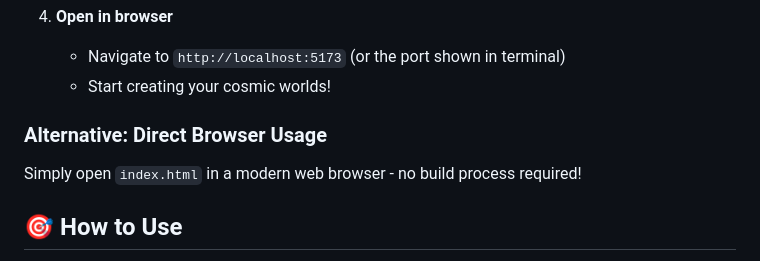
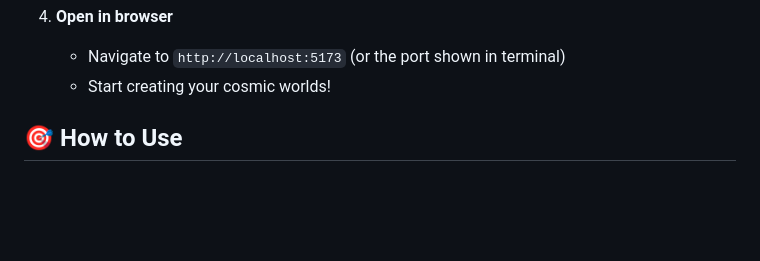
Before and after one commit to ubaydAmajit/planet-simulation, a Markdown page: README.md, the part around the change. GitHub-like rendering; blank space fills up the shorter version.

```diff
--- a/README.md
+++ b/README.md
@@ -69,8 +69,6 @@ Each variable you adjust represents the delicate balance required for life, refl
    - Navigate to `http://localhost:5173` (or the port shown in terminal)
    - Start creating your cosmic worlds!
 
-### Alternative: Direct Browser Usage
-Simply open `index.html` in a modern web browser - no build process required!
 
 ## 🎯 How to Use
 
```
